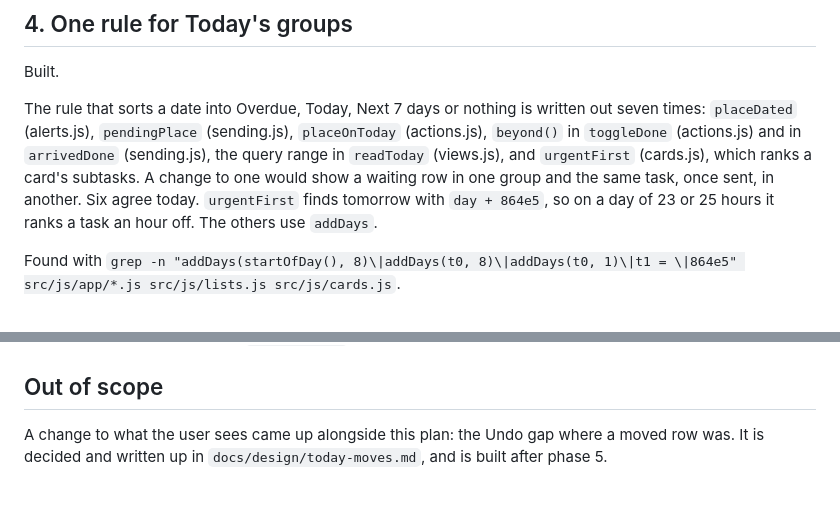
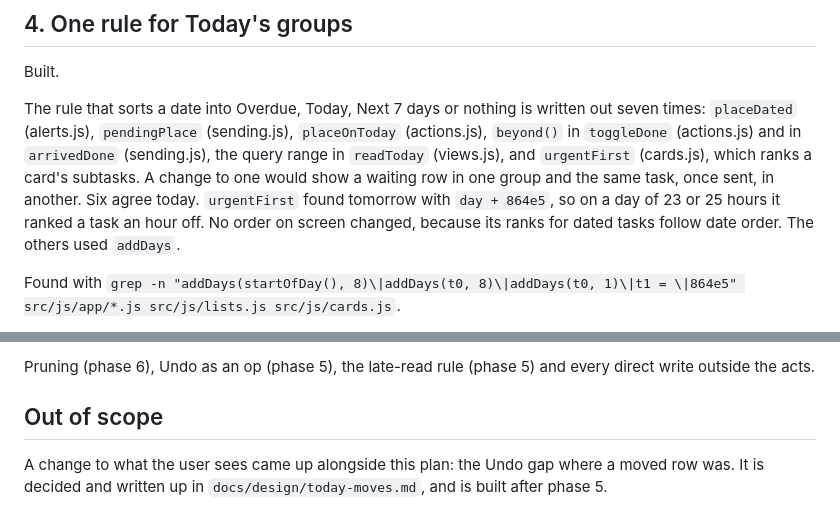
Before and after one commit to ssweber/pocket-for-vikunja, a Markdown page: docs/design/single-code-paths.md, 2 parts joined by grey strips. Drawn GitHub-style.

```diff
--- a/docs/design/single-code-paths.md
+++ b/docs/design/single-code-paths.md
@@ -291,8 +291,8 @@ The rule that sorts a date into Overdue, Today, Next 7 days or nothing is writte
 (alerts.js), `pendingPlace` (sending.js), `placeOnToday` (actions.js), `beyond()` in `toggleDone` (actions.js) and in
 `arrivedDone` (sending.js), the query range in `readToday` (views.js), and `urgentFirst` (cards.js), which ranks a
 card's subtasks. A change to one would show a waiting row in one group and the same task, once sent, in another. Six
-agree today. `urgentFirst` finds tomorrow with `day + 864e5`, so on a day of 23 or 25 hours it ranks a task an hour
-off. The others use `addDays`.
+agree today. `urgentFirst` found tomorrow with `day + 864e5`, so on a day of 23 or 25 hours it ranked a task an hour
+off. No order on screen changed, because its ranks for dated tasks follow date order. The others used `addDays`.
 
 Found with `grep -n "addDays(startOfDay(), 8)\|addDays(t0, 8)\|addDays(t0, 1)\|t1 = \|864e5" src/js/app/*.js src/js/lists.js src/js/cards.js`.
 
@@ -480,3 +555,5 @@ checks that Vikunja changed once.
+Pruning (phase 6), Undo as an op (phase 5), the late-read rule (phase 5) and every direct write outside the acts.
+
 ## Out of scope
 
 A change to what the user sees came up alongside this plan: the Undo gap where a moved row was. It is decided and
```
Also changed, not shown: other parts of docs/design/single-code-paths.md (+75 -0 lines).
